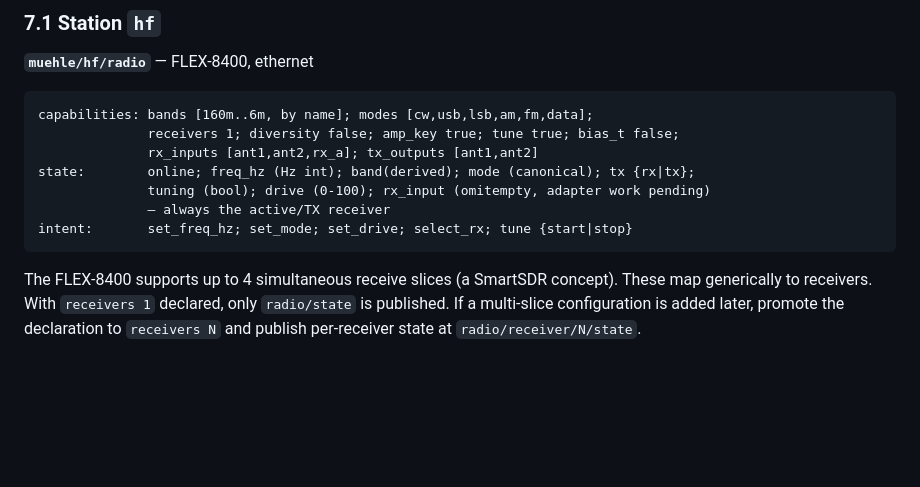
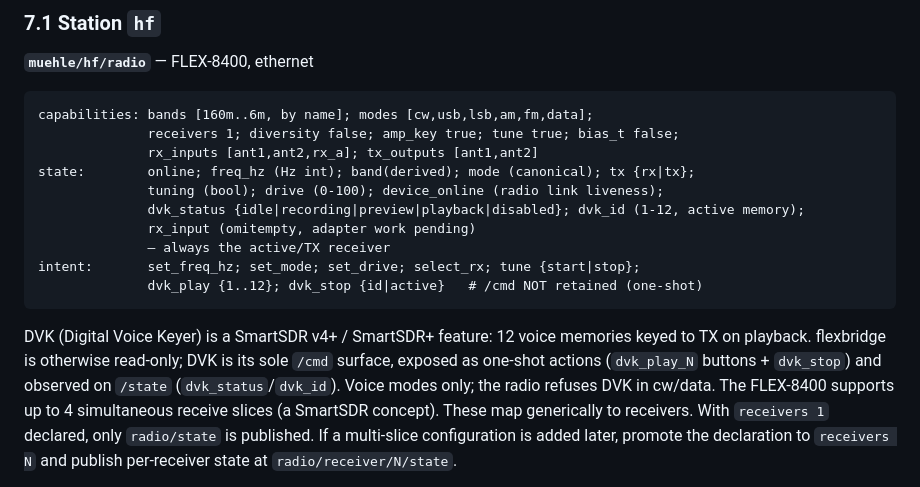
Before and after one commit to kgbvax/StationA, a Markdown page: docs/station-integration-model.md, the part around the change. GitHub-like rendering; blank space fills up the shorter version.

````diff
--- a/docs/station-integration-model.md
+++ b/docs/station-integration-model.md
@@ -408,10 +408,17 @@ capabilities: bands [160m..6m, by name]; modes [cw,usb,lsb,am,fm,data];
               receivers 1; diversity false; amp_key true; tune true; bias_t false;
               rx_inputs [ant1,ant2,rx_a]; tx_outputs [ant1,ant2]
 state:        online; freq_hz (Hz int); band(derived); mode (canonical); tx {rx|tx};
-              tuning (bool); drive (0-100); rx_input (omitempty, adapter work pending)
+              tuning (bool); drive (0-100); device_online (radio link liveness);
+              dvk_status {idle|recording|preview|playback|disabled}; dvk_id (1-12, active memory);
+              rx_input (omitempty, adapter work pending)
               — always the active/TX receiver
-intent:       set_freq_hz; set_mode; set_drive; select_rx; tune {start|stop}
+intent:       set_freq_hz; set_mode; set_drive; select_rx; tune {start|stop};
+              dvk_play {1..12}; dvk_stop {id|active}   # /cmd NOT retained (one-shot)
 ```
+DVK (Digital Voice Keyer) is a SmartSDR v4+ / SmartSDR+ feature: 12 voice memories keyed
+to TX on playback. flexbridge is otherwise read-only; DVK is its sole `/cmd` surface,
+exposed as one-shot actions (`dvk_play_N` buttons + `dvk_stop`) and observed on `/state`
+(`dvk_status`/`dvk_id`). Voice modes only; the radio refuses DVK in cw/data.
 The FLEX-8400 supports up to 4 simultaneous receive slices (a SmartSDR concept). These
 map generically to receivers. With `receivers 1` declared, only `radio/state` is
 published. If a multi-slice configuration is added later, promote the declaration to
````
Also changed, not shown: docs/logging-integration-model.md (added, +390 -0 lines).
